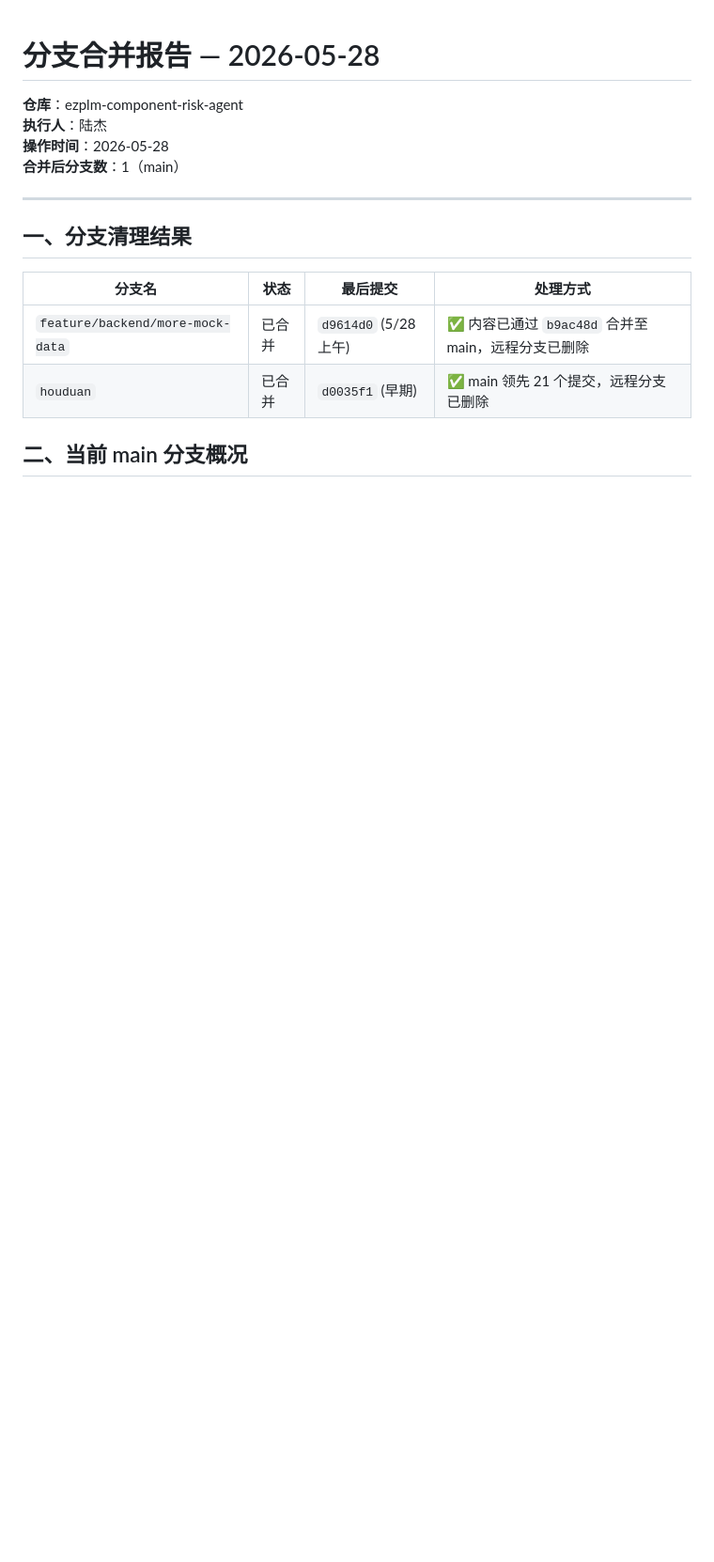
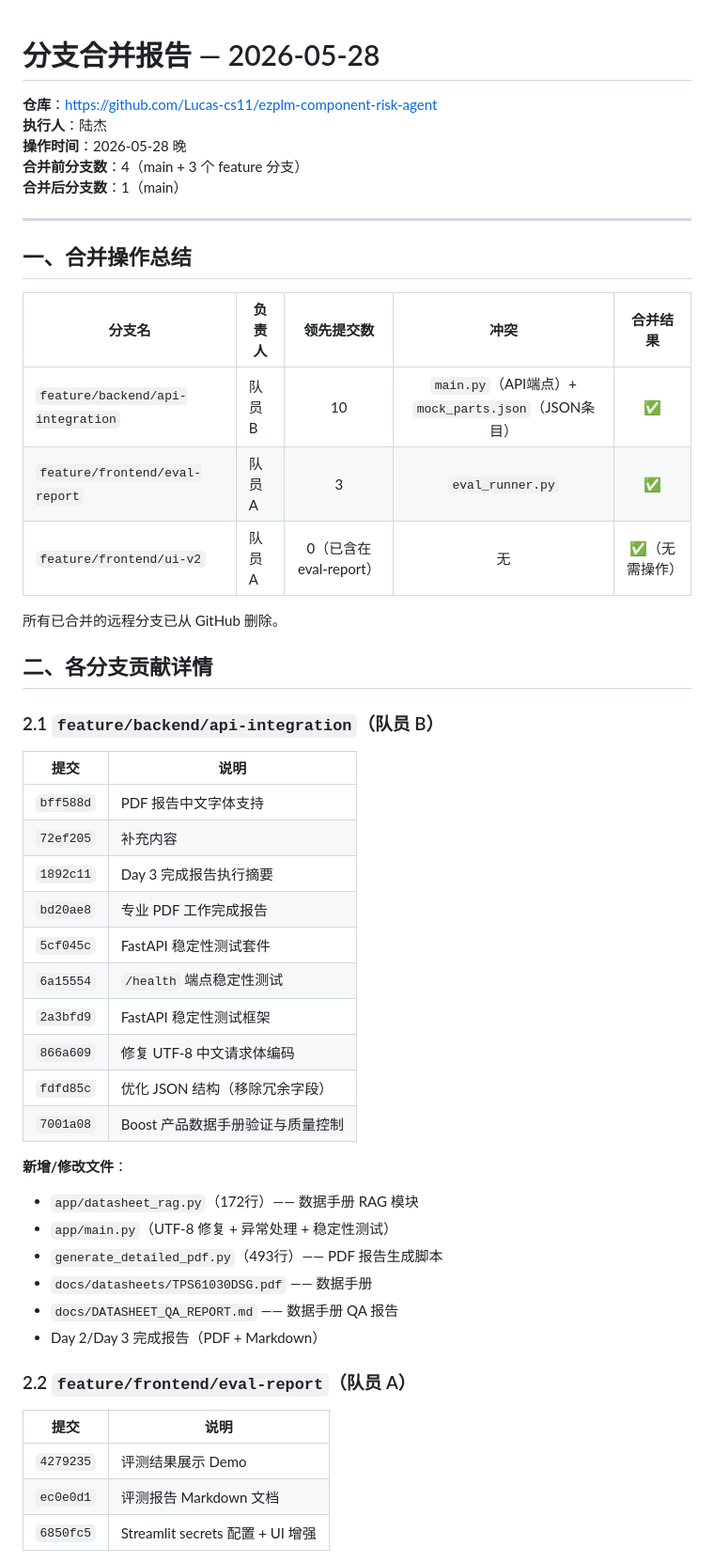
Before and after one commit to Lucas-cs11/ezmanbo-agent, a Markdown page: docs/merge-report-2026-05-28.md, the part around one of its changes. Shown at 94% size. GitHub-like rendering; blank space fills up the shorter version.

```diff
--- a/docs/merge-report-2026-05-28.md
+++ b/docs/merge-report-2026-05-28.md
@@ -1,17 +1,53 @@
 # 分支合并报告 — 2026-05-28
 
-**仓库**：ezplm-component-risk-agent
+**仓库**：https://github.com/Lucas-cs11/ezplm-component-risk-agent
 **执行人**：陆杰
-**操作时间**：2026-05-28
+**操作时间**：2026-05-28 晚
+**合并前分支数**：4（main + 3 个 feature 分支）
 **合并后分支数**：1（main）
 
 ---
 
-## 一、分支清理结果
+## 一、合并操作总结
 
-| 分支名 | 状态 | 最后提交 | 处理方式 |
-|--------|------|----------|----------|
-| `feature/backend/more-mock-data` | 已合并 | `d9614d0` (5/28 上午) | ✅ 内容已通过 `b9ac48d` 合并至 main，远程分支已删除 |
-| `houduan` | 已合并 | `d0035f1` (早期) | ✅ main 领先 21 个提交，远程分支已删除 |
+| 分支名 | 负责人 | 领先提交数 | 冲突 | 合并结果 |
+|--------|--------|:----------:|:----:|:--------:|
+| `feature/backend/api-integration` | 队员 B | 10 | `main.py`（API端点）+ `mock_parts.json`（JSON条目） | ✅ |
+| `feature/frontend/eval-report` | 队员 A | 3 | `eval_runner.py` | ✅ |
+| `feature/frontend/ui-v2` | 队员 A | 0（已含在 eval-report） | 无 | ✅（无需操作） |
 
-## 二、当前 main 分支概况
+所有已合并的远程分支已从 GitHub 删除。
+
+## 二、各分支贡献详情
+
+### 2.1 `feature/backend/api-integration`（队员 B）
+
+| 提交 | 说明 |
+|------|------|
+| `bff588d` | PDF 报告中文字体支持 |
+| `72ef205` | 补充内容 |
+| `1892c11` | Day 3 完成报告执行摘要 |
+| `bd20ae8` | 专业 PDF 工作完成报告 |
+| `5cf045c` | FastAPI 稳定性测试套件 |
+| `6a15554` | `/health` 端点稳定性测试 |
+| `2a3bfd9` | FastAPI 稳定性测试框架 |
+| `866a609` | 修复 UTF-8 中文请求体编码 |
+| `fdfd85c` | 优化 JSON 结构（移除冗余字段） |
+| `7001a08` | Boost 产品数据手册验证与质量控制 |
+
+**新增/修改文件**：
+- `app/datasheet_rag.py`（172行）—— 数据手册 RAG 模块
+- `app/main.py`（UTF-8 修复 + 异常处理 + 稳定性测试）
+- `generate_detailed_pdf.py`（493行）—— PDF 报告生成脚本
+- `docs/datasheets/TPS61030DSG.pdf` —— 数据手册
+- `docs/DATASHEET_QA_REPORT.md` —— 数据手册 QA 报告
+- Day 2/Day 3 完成报告（PDF + Markdown）
+
+### 2.2 `feature/frontend/eval-report`（队员 A）
+
+| 提交 | 说明 |
+|------|------|
+| `4279235` | 评测结果展示 Demo |
+| `ec0e0d1` | 评测报告 Markdown 文档 |
+| `6850fc5` | Streamlit secrets 配置 + UI 增强 |
+
```
Also changed, not shown: other parts of docs/merge-report-2026-05-28.md (+98 -119 lines).
